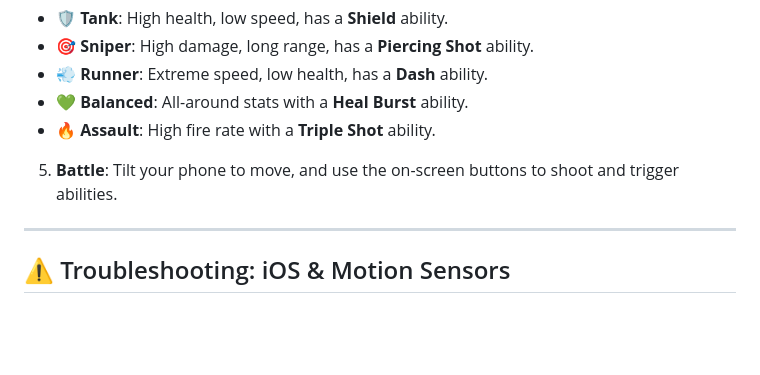
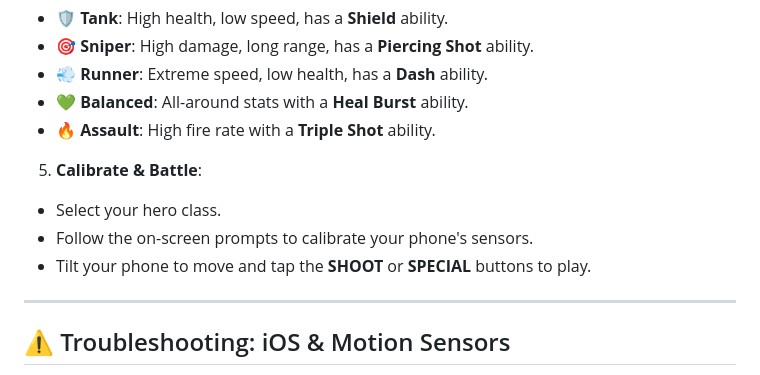
Before and after one commit to alezgit/GEO-SHOOTER, a Markdown page: readme.MD, the part around the change. Drawn GitHub-style; blank space fills up the shorter version.

```diff
--- a/readme.MD
+++ b/readme.MD
@@ -104,7 +104,11 @@ node server.js
 - **💚 Balanced**: All-around stats with a **Heal Burst** ability.
 - **🔥 Assault**: High fire rate with a **Triple Shot** ability.
 
-5. **Battle**: Tilt your phone to move, and use the on-screen buttons to shoot and trigger abilities.
+5. **Calibrate & Battle**:
+
+- Select your hero class.
+- Follow the on-screen prompts to calibrate your phone's sensors.
+- Tilt your phone to move and tap the **SHOOT** or **SPECIAL** buttons to play.
 
 ---
 
```
